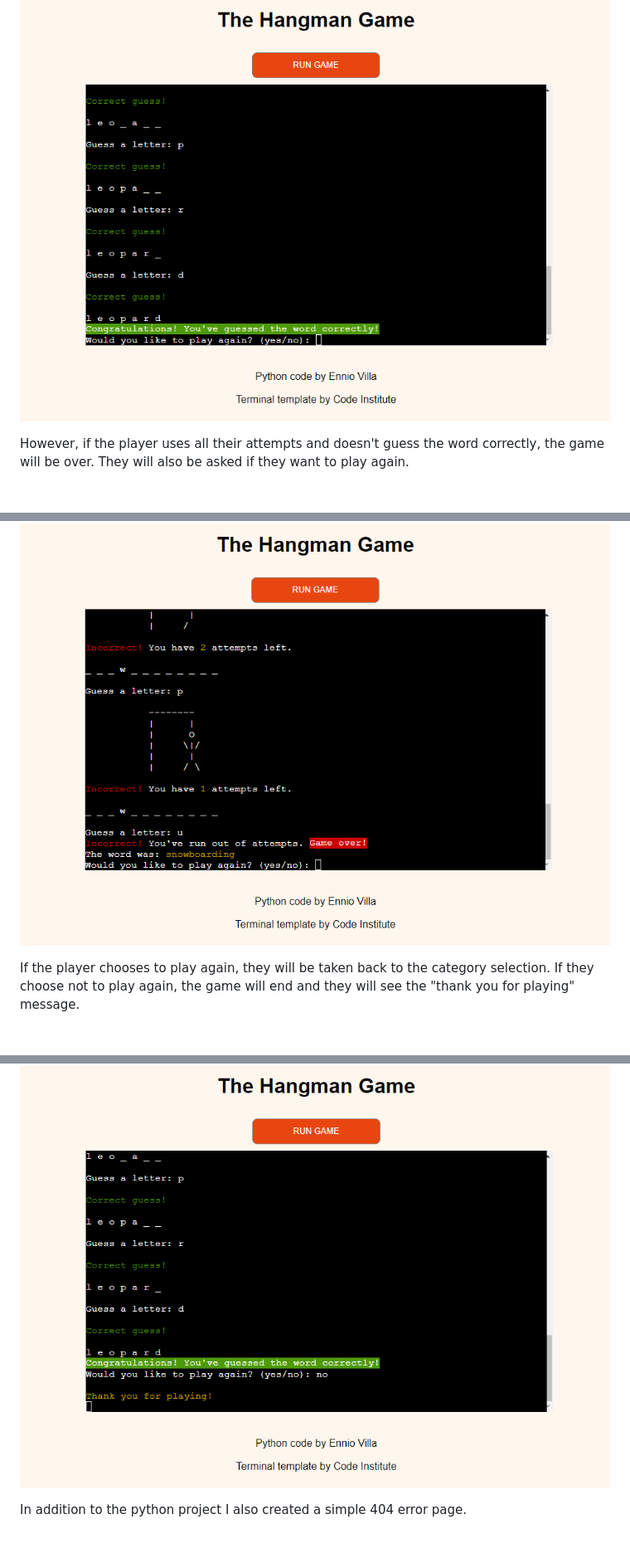
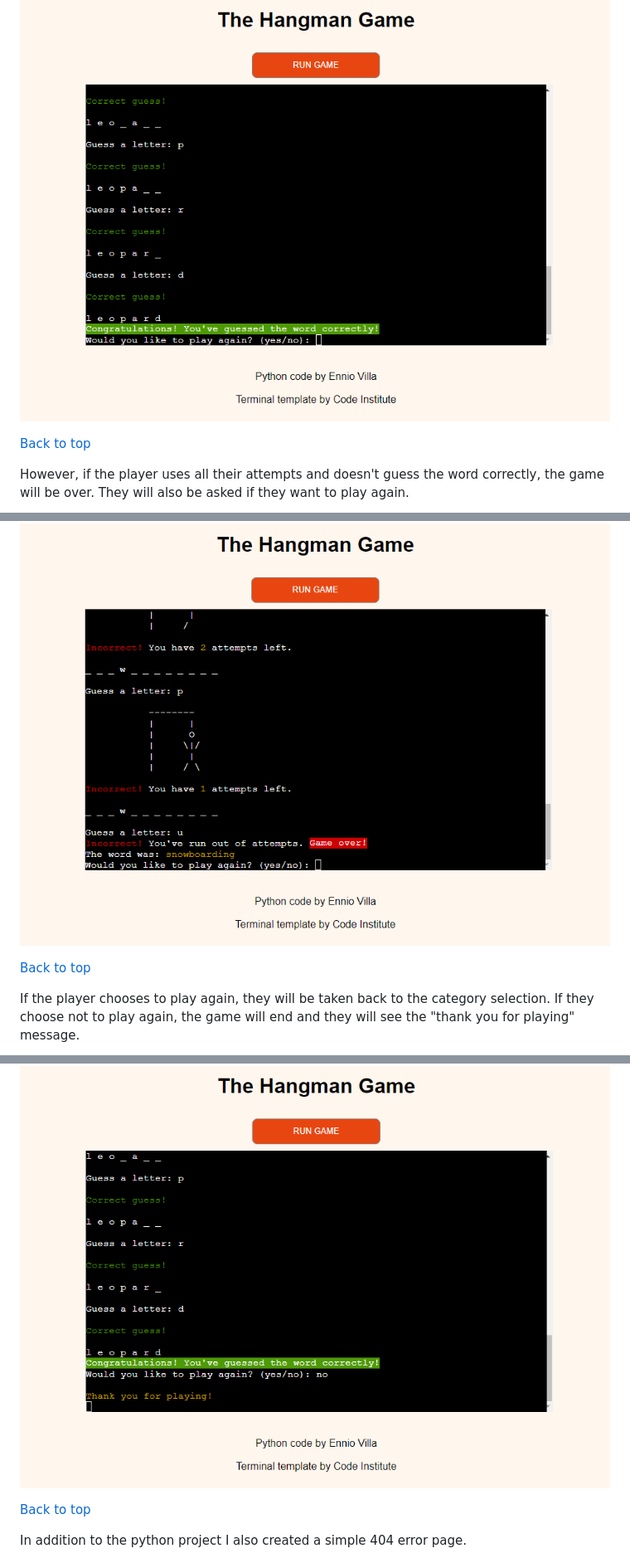
Before and after one commit to enniovilla/project-3-ci, a Markdown page: README.md, 3 parts joined by grey strips. Shown at 83% size. GitHub-like rendering; blank space fills up the shorter version.

```diff
--- a/README.md
+++ b/README.md
@@ -51,15 +63,21 @@ Whenever the player tries to enter two or more letters together, symbols, number
 When the player completes the word, a congratulatory message will be displayed, as well as a question asking if they would like to play again.
 
 ![Complete word](documentation/6.png)
+
+[Back to top](<#contents>)
 
 However, if the player uses all their attempts and doesn't guess the word correctly, the game will be over. They will also be asked if they want to play again.
 
 ![Game over](documentation/7.png)
 
+[Back to top](<#contents>)
+
 If the player chooses to play again, they will be taken back to the category selection. If they choose not to play again, the game will end and they will see the "thank you for playing" message.
 
 ![Game end](documentation/8.png)
 
+[Back to top](<#contents>)
+
 In addition to the python project I also created a simple 404 error page.
 
 ![404 Error page](documentation/404.png)
```
Also changed, not shown: other parts of README.md (+22 -0 lines).
